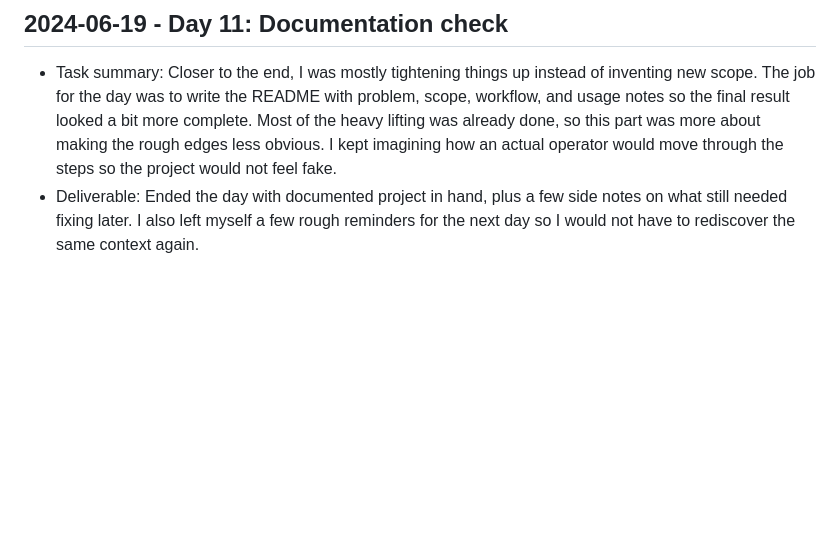
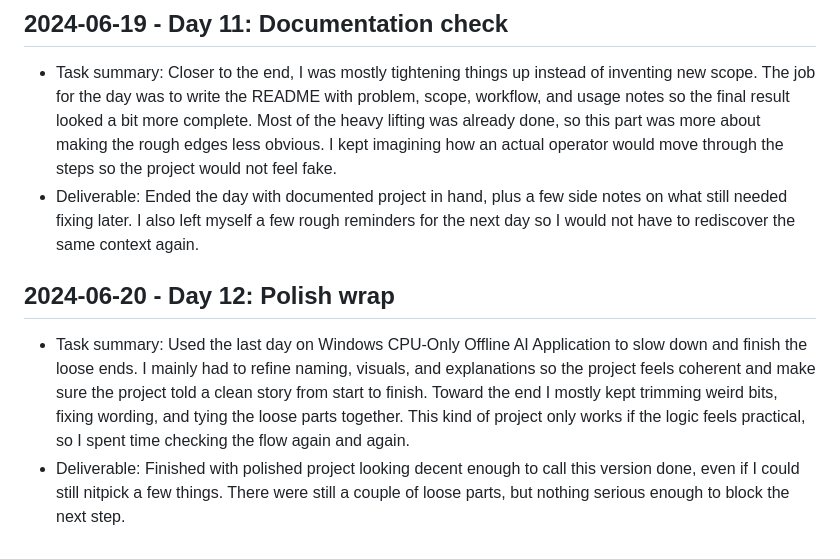
Before and after one commit to harshitpaunikar1/windows-offline-ai-app, a Markdown page: .github/project-buildup-history.md, the part around the change. Rendered like a GitHub page; blank space fills up the shorter version.

Commit message:
history: 2024-06-20 Polish wrap

```diff
--- a/.github/project-buildup-history.md
+++ b/.github/project-buildup-history.md
@@ -48,3 +48,7 @@
 
 - Task summary: Closer to the end, I was mostly tightening things up instead of inventing new scope. The job for the day was to write the README with problem, scope, workflow, and usage notes so the final result looked a bit more complete. Most of the heavy lifting was already done, so this part was more about making the rough edges less obvious. I kept imagining how an actual operator would move through the steps so the project would not feel fake.
 - Deliverable: Ended the day with documented project in hand, plus a few side notes on what still needed fixing later. I also left myself a few rough reminders for the next day so I would not have to rediscover the same context again.
+## 2024-06-20 - Day 12: Polish wrap
+
+- Task summary: Used the last day on Windows CPU-Only Offline AI Application to slow down and finish the loose ends. I mainly had to refine naming, visuals, and explanations so the project feels coherent and make sure the project told a clean story from start to finish. Toward the end I mostly kept trimming weird bits, fixing wording, and tying the loose parts together. This kind of project only works if the logic feels practical, so I spent time checking the flow again and again.
+- Deliverable: Finished with polished project looking decent enough to call this version done, even if I could still nitpick a few things. There were still a couple of loose parts, but nothing serious enough to block the next step.
```
